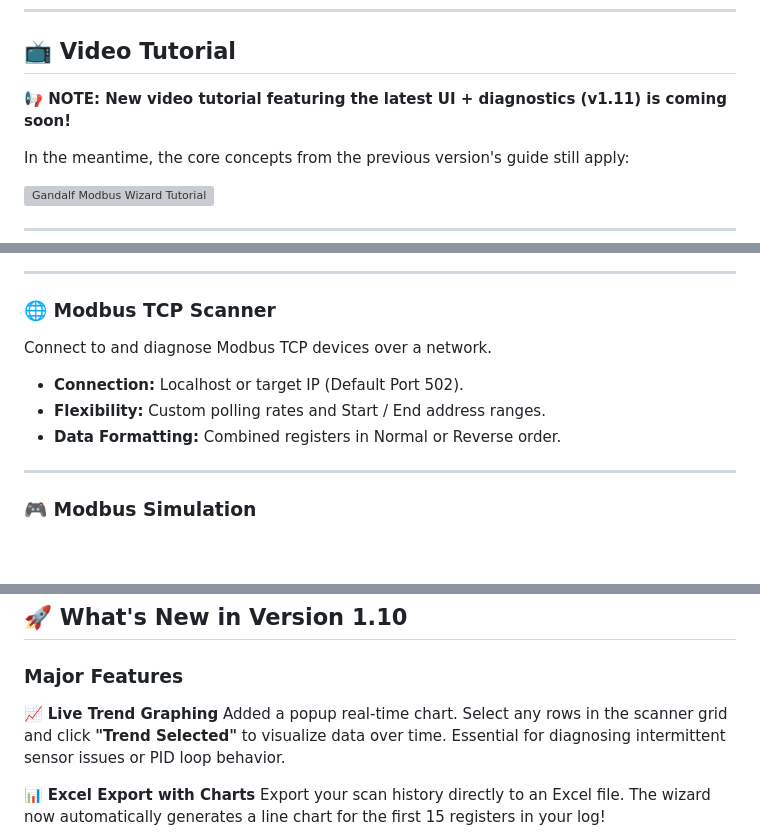
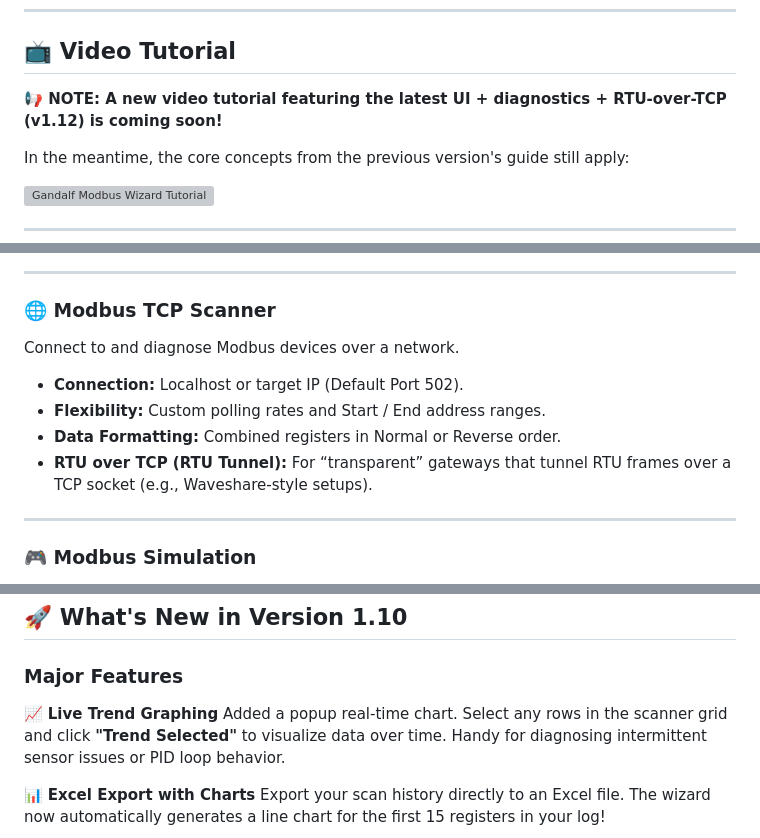
Before and after one commit to Bennyco86/Gandalf-Modbus-Wizard, a Markdown page: README.md, 3 parts joined by grey strips. Drawn GitHub-style; blank space fills up the shorter version; grey boxes are pictures that could not be loaded.

```diff
--- a/README.md
+++ b/README.md
@@ -19,7 +19,7 @@ This tool is completely free to use. However, it takes significant personal time
 ---
 
 ## 📺 Video Tutorial
-**📢 NOTE: New video tutorial featuring the latest UI + diagnostics (v1.11) is coming soon!**
+**📢 NOTE: A new video tutorial featuring the latest UI + diagnostics + RTU-over-TCP (v1.12) is coming soon!**
 
 In the meantime, the core concepts from the previous version's guide still apply:
 
@@ -63,10 +63,11 @@ Once your connection is established, use the RTU Scanner to visualize data.
 ---
 
 ### 🌐 Modbus TCP Scanner
-Connect to and diagnose Modbus TCP devices over a network.
+Connect to and diagnose Modbus devices over a network.
 * **Connection:** Localhost or target IP (Default Port 502).
 * **Flexibility:** Custom polling rates and Start / End address ranges.
 * **Data Formatting:** Combined registers in Normal or Reverse order.
+* **RTU over TCP (RTU Tunnel):** For “transparent” gateways that tunnel RTU frames over a TCP socket (e.g., Waveshare-style setups).
 
 ---
 
@@ -109,7 +133,7 @@ Save and load RTU connection settings to **JSON**, making it easy to swap betwee
 ### Major Features
 
 📈 **Live Trend Graphing**
-Added a popup real-time chart. Select any rows in the scanner grid and click **"Trend Selected"** to visualize data over time. Essential for diagnosing intermittent sensor issues or PID loop behavior.
+Added a popup real-time chart. Select any rows in the scanner grid and click **"Trend Selected"** to visualize data over time. Handy for diagnosing intermittent sensor issues or PID loop behavior.
 
 📊 **Excel Export with Charts**
 Export your scan history directly to an Excel file. The wizard now automatically generates a line chart for the first 15 registers in your log!
```
Also changed, not shown: other parts of README.md (+28 -5 lines).
